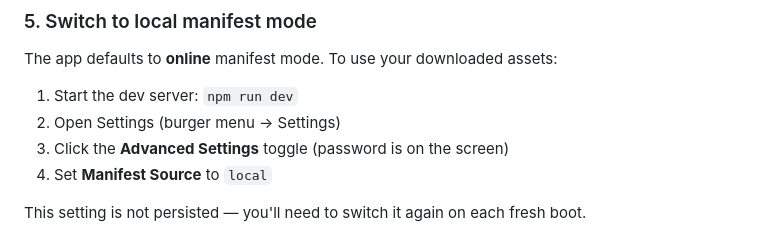
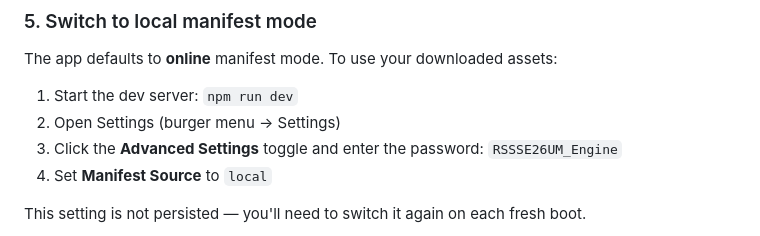
Before and after one commit to UniverseMakers/UniverseEngine, a Markdown page: running_locally.md, the part around the change. Drawn GitHub-style.

Commit message:
Include the advanced settings password

```diff
--- a/running_locally.md
+++ b/running_locally.md
@@ -119,7 +119,7 @@ The app defaults to **online** manifest mode.  To use your downloaded assets:
 
 1. Start the dev server: `npm run dev`
 2. Open Settings (burger menu → Settings)
-3. Click the **Advanced Settings** toggle (password is on the screen)
+3. Click the **Advanced Settings** toggle and enter the password: `RSSSE26UM_Engine`
 4. Set **Manifest Source** to `local`
 
 This setting is not persisted — you'll need to switch it again on each fresh
```
